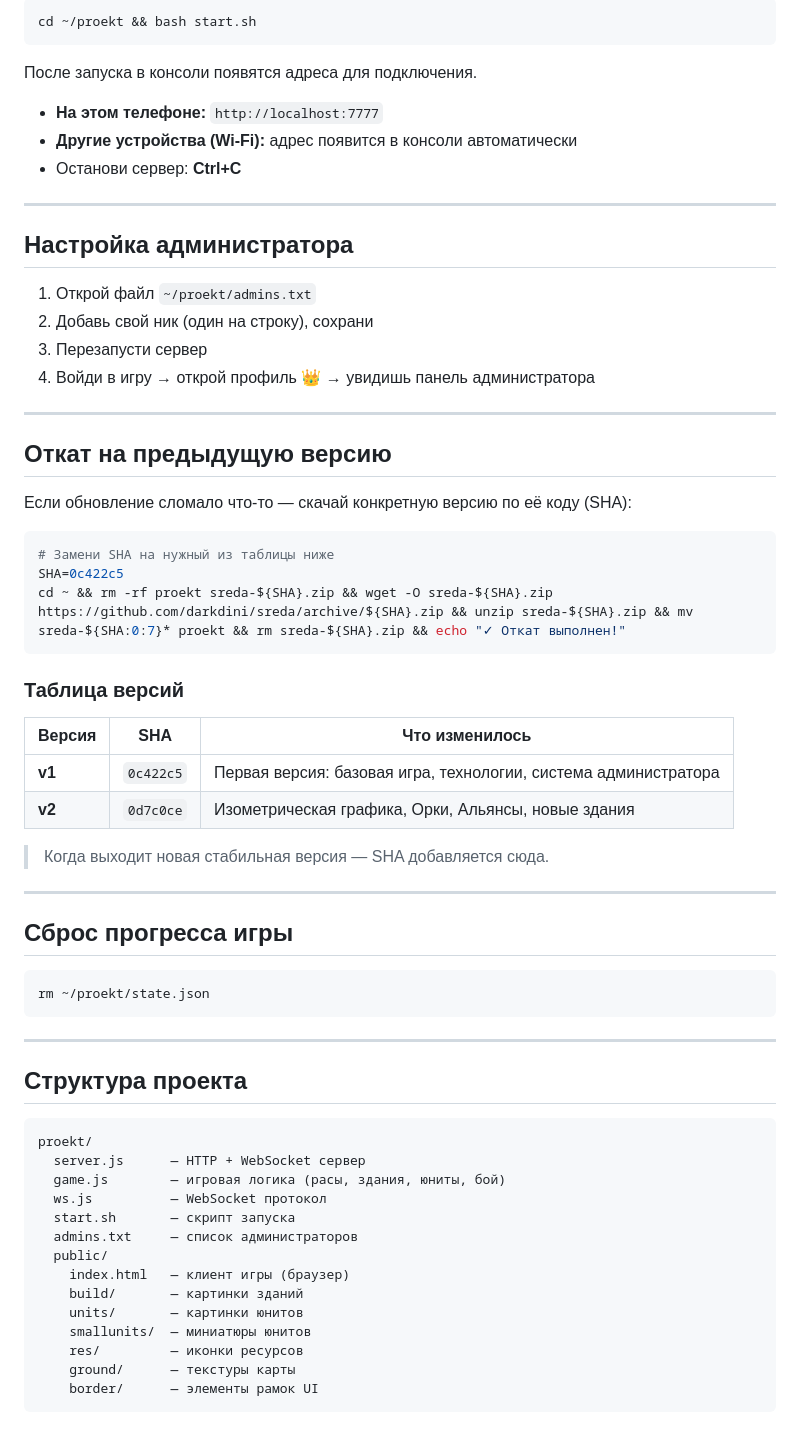
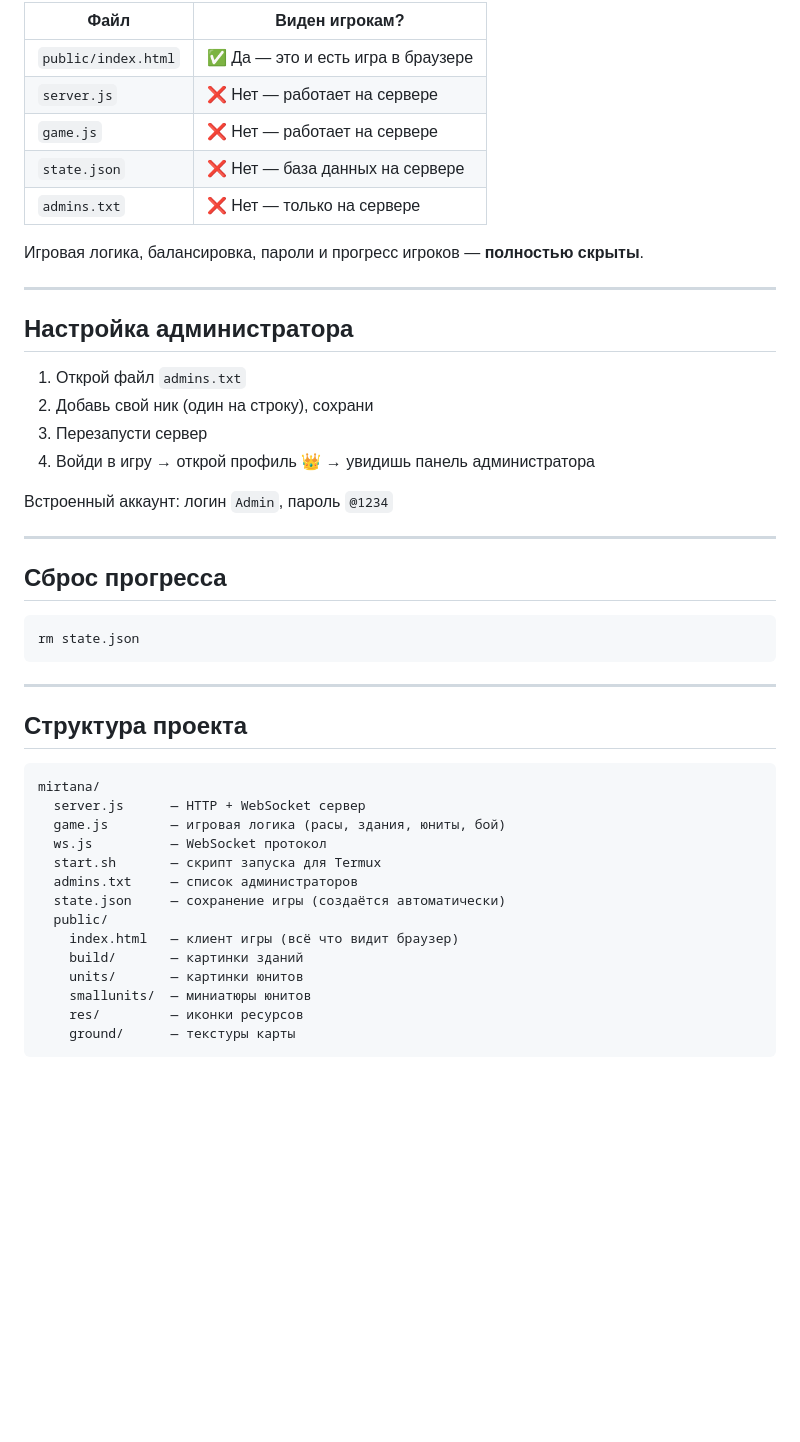
Before and after one commit to Darkdini/mirtana, a Markdown page: README.md, the part around one of its changes. Drawn GitHub-style; blank space fills up the shorter version.

````diff
--- a/README.md
+++ b/README.md
@@ -29,50 +89,31 @@ cd ~ && rm -rf proekt sreda-main sreda-main.zip && wget -O sreda-main.zip https:
 
-```bash
-cd ~/proekt && bash start.sh
-```
+| Файл | Виден игрокам? |
+|------|---------------|
+| `public/index.html` | ✅ Да — это и есть игра в браузере |
+| `server.js` | ❌ Нет — работает на сервере |
+| `game.js` | ❌ Нет — работает на сервере |
+| `state.json` | ❌ Нет — база данных на сервере |
+| `admins.txt` | ❌ Нет — только на сервере |
 
-После запуска в консоли появятся адреса для подключения.
-
-- **На этом телефоне:** `http://localhost:7777`
-- **Другие устройства (Wi-Fi):** адрес появится в консоли автоматически
-- Останови сервер: **Ctrl+C**
+Игровая логика, балансировка, пароли и прогресс игроков — **полностью скрыты**.
 
 ---
 
 ## Настройка администратора
 
-1. Открой файл `~/proekt/admins.txt`
+1. Открой файл `admins.txt`
 2. Добавь свой ник (один на строку), сохрани
 3. Перезапусти сервер
 4. Войди в игру → открой профиль 👑 → увидишь панель администратора
 
----
-
-## Откат на предыдущую версию
-
-Если обновление сломало что-то — скачай конкретную версию по её коду (SHA):
-
-```bash
-# Замени SHA на нужный из таблицы ниже
-SHA=0c422c5
-cd ~ && rm -rf proekt sreda-${SHA}.zip && wget -O sreda-${SHA}.zip https://github.com/darkdini/sreda/archive/${SHA}.zip && unzip sreda-${SHA}.zip && mv sreda-${SHA:0:7}* proekt && rm sreda-${SHA}.zip && echo "✓ Откат выполнен!"
-```
-
-### Таблица версий
-
-| Версия | SHA | Что изменилось |
-|--------|-----|----------------|
-| **v1** | `0c422c5` | Первая версия: базовая игра, технологии, система администратора |
-| **v2** | `0d7c0ce` | Изометрическая графика, Орки, Альянсы, новые здания |
-
-> Когда выходит новая стабильная версия — SHA добавляется сюда.
+Встроенный аккаунт: логин `Admin`, пароль `@1234`
 
 ---
 
-## Сброс прогресса игры
+## Сброс прогресса
 
 ```bash
-rm ~/proekt/state.json
+rm state.json
 ```
 
 ---
@@ -80,18 +121,18 @@ rm ~/proekt/state.json
 ## Структура проекта
 
 ```
-proekt/
+mirtana/
   server.js      — HTTP + WebSocket сервер
   game.js        — игровая логика (расы, здания, юниты, бой)
   ws.js          — WebSocket протокол
-  start.sh       — скрипт запуска
+  start.sh       — скрипт запуска для Termux
   admins.txt     — список администраторов
+  state.json     — сохранение игры (создаётся автоматически)
   public/
-    index.html   — клиент игры (браузер)
+    index.html   — клиент игры (всё что видит браузер)
     build/       — картинки зданий
     units/       — картинки юнитов
     smallunits/  — миниатюры юнитов
     res/         — иконки ресурсов
     ground/      — текстуры карты
-    border/      — элементы рамок UI
 ```
````
Also changed, not shown: other parts of README.md (+68 -8 lines).
